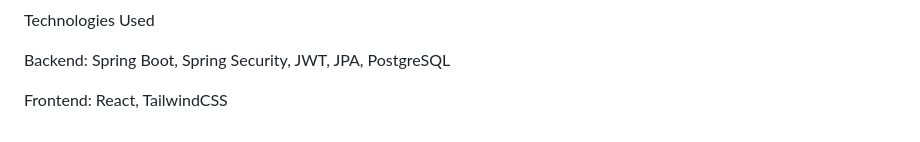
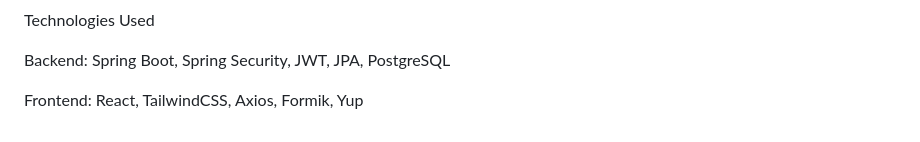
Before and after one commit to ahmedm097/FeedAppProject, a Markdown page: README.md, the part around the change. Drawn GitHub-style.

```diff
--- a/README.md
+++ b/README.md
@@ -128,4 +128,4 @@ Technologies Used
 
 Backend: Spring Boot, Spring Security, JWT, JPA, PostgreSQL
 
-Frontend: React, TailwindCSS
+Frontend: React, TailwindCSS, Axios, Formik, Yup
```
